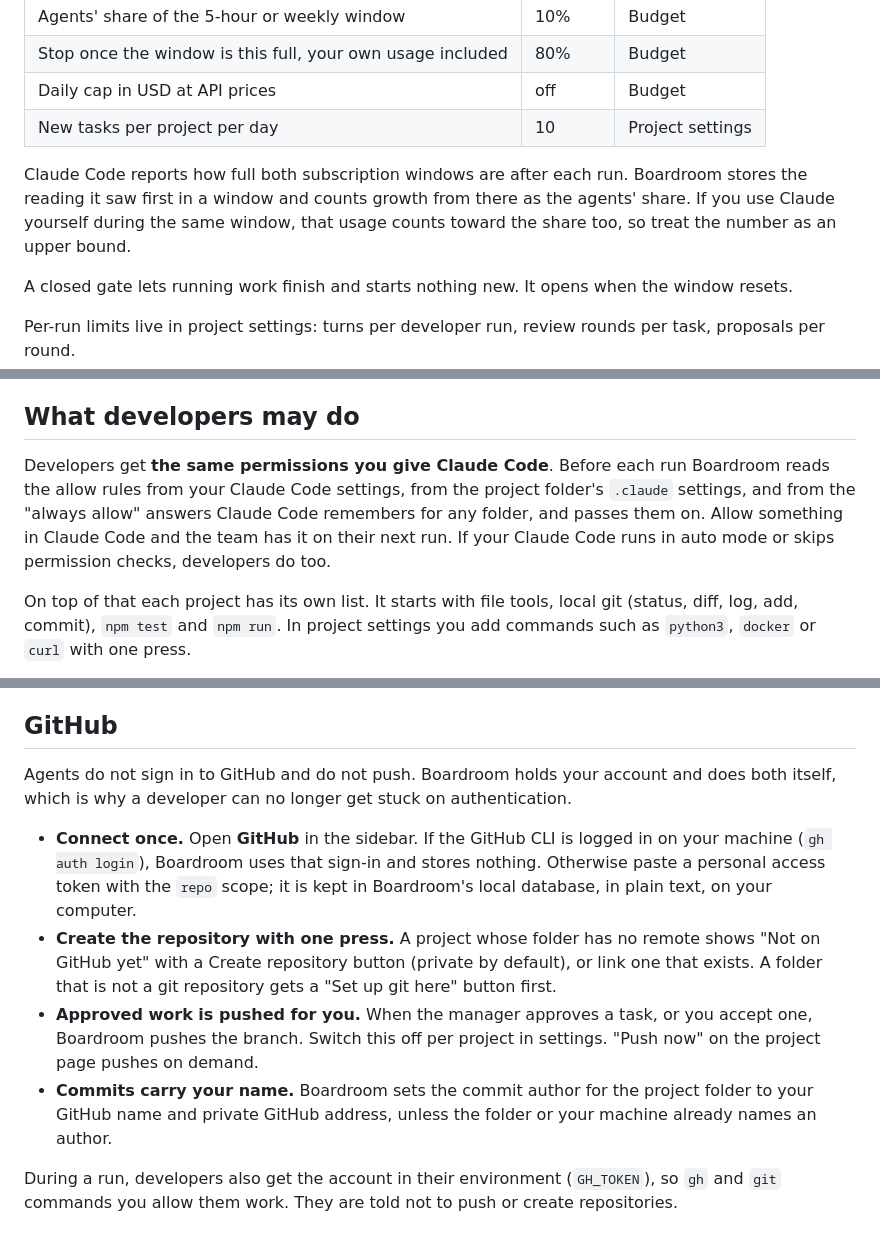
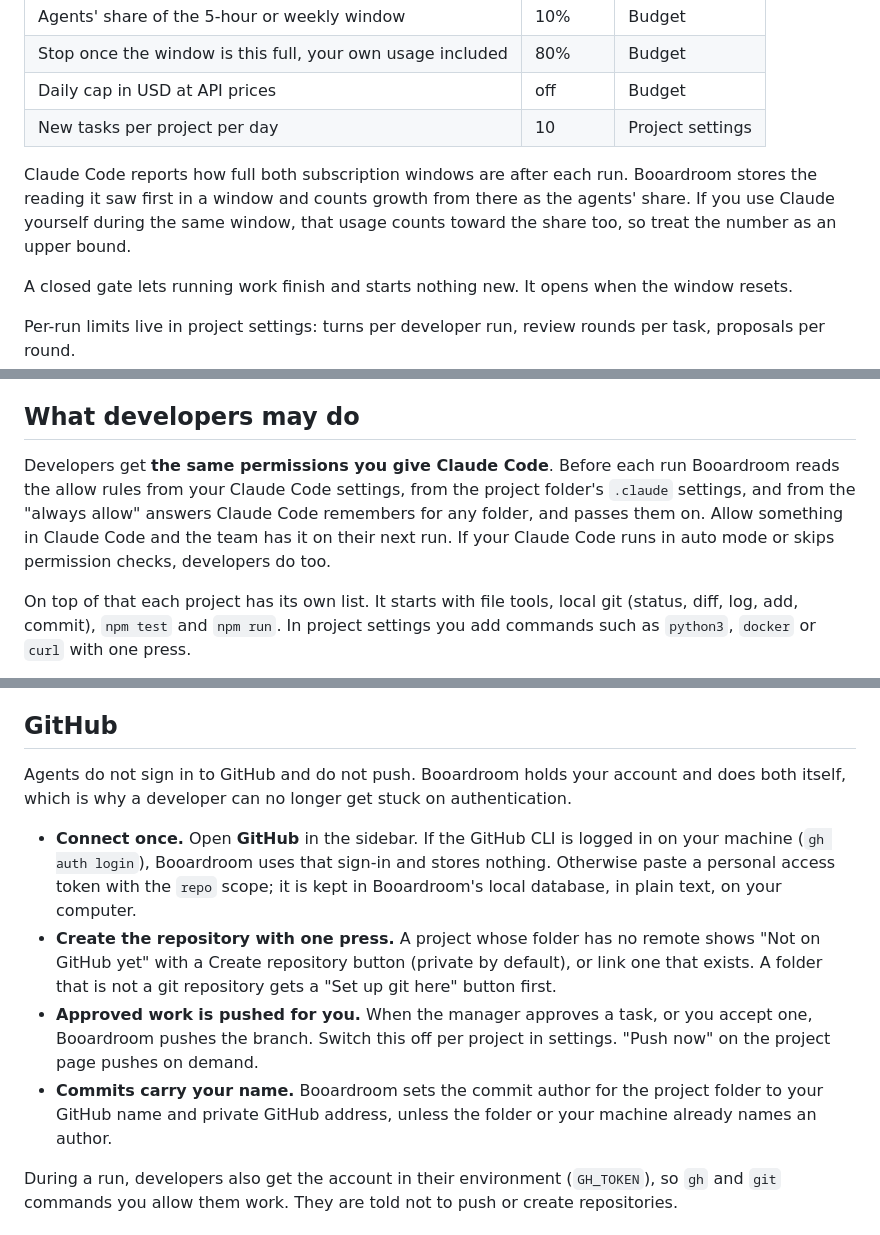
Before and after one commit to GracjanFilipek/Boardroom, a Markdown page: README.md, 3 parts joined by grey strips. GitHub-like rendering.

```diff
--- a/README.md
+++ b/README.md
@@ -98,7 +98,7 @@ Left alone, the loop would run until your subscription limit. Four brakes stop i
 | Daily cap in USD at API prices | off | Budget |
 | New tasks per project per day | 10 | Project settings |
 
-Claude Code reports how full both subscription windows are after each run. Boardroom stores the reading it saw first in a window and counts growth from there as the agents' share. If you use Claude yourself during the same window, that usage counts toward the share too, so treat the number as an upper bound.
+Claude Code reports how full both subscription windows are after each run. Booardroom stores the reading it saw first in a window and counts growth from there as the agents' share. If you use Claude yourself during the same window, that usage counts toward the share too, so treat the number as an upper bound.
 
 A closed gate lets running work finish and starts nothing new. It opens when the window resets.
 
@@ -118,7 +118,7 @@ Open a chat and **hand it over** to a project. Claude can compress it into a bri
 
 ## What developers may do
 
-Developers get **the same permissions you give Claude Code**. Before each run Boardroom reads the allow rules from your Claude Code settings, from the project folder's `.claude` settings, and from the "always allow" answers Claude Code remembers for any folder, and passes them on. Allow something in Claude Code and the team has it on their next run. If your Claude Code runs in auto mode or skips permission checks, developers do too.
+Developers get **the same permissions you give Claude Code**. Before each run Booardroom reads the allow rules from your Claude Code settings, from the project folder's `.claude` settings, and from the "always allow" answers Claude Code remembers for any folder, and passes them on. Allow something in Claude Code and the team has it on their next run. If your Claude Code runs in auto mode or skips permission checks, developers do too.
 
 On top of that each project has its own list. It starts with file tools, local git (status, diff, log, add, commit), `npm test` and `npm run`. In project settings you add commands such as `python3`, `docker` or `curl` with one press.
 
@@ -130,12 +130,12 @@ Several developers share one working tree. They are told to stage only their own
 
 ## GitHub
 
-Agents do not sign in to GitHub and do not push. Boardroom holds your account and does both itself, which is why a developer can no longer get stuck on authentication.
+Agents do not sign in to GitHub and do not push. Booardroom holds your account and does both itself, which is why a developer can no longer get stuck on authentication.
 
-- **Connect once.** Open **GitHub** in the sidebar. If the GitHub CLI is logged in on your machine (`gh auth login`), Boardroom uses that sign-in and stores nothing. Otherwise paste a personal access token with the `repo` scope; it is kept in Boardroom's local database, in plain text, on your computer.
+- **Connect once.** Open **GitHub** in the sidebar. If the GitHub CLI is logged in on your machine (`gh auth login`), Booardroom uses that sign-in and stores nothing. Otherwise paste a personal access token with the `repo` scope; it is kept in Booardroom's local database, in plain text, on your computer.
 - **Create the repository with one press.** A project whose folder has no remote shows "Not on GitHub yet" with a Create repository button (private by default), or link one that exists. A folder that is not a git repository gets a "Set up git here" button first.
-- **Approved work is pushed for you.** When the manager approves a task, or you accept one, Boardroom pushes the branch. Switch this off per project in settings. "Push now" on the project page pushes on demand.
-- **Commits carry your name.** Boardroom sets the commit author for the project folder to your GitHub name and private GitHub address, unless the folder or your machine already names an author.
+- **Approved work is pushed for you.** When the manager approves a task, or you accept one, Booardroom pushes the branch. Switch this off per project in settings. "Push now" on the project page pushes on demand.
+- **Commits carry your name.** Booardroom sets the commit author for the project folder to your GitHub name and private GitHub address, unless the folder or your machine already names an author.
 
 During a run, developers also get the account in their environment (`GH_TOKEN`), so `gh` and `git` commands you allow them work. They are told not to push or create repositories.
 
```
Also changed, not shown: other parts of README.md (+2 -2 lines), src/roles/developer.md (+1 -1 lines), src/roles/project-manager.md (+1 -1 lines), docs/desk.png, docs/project.png, 14 other files.
